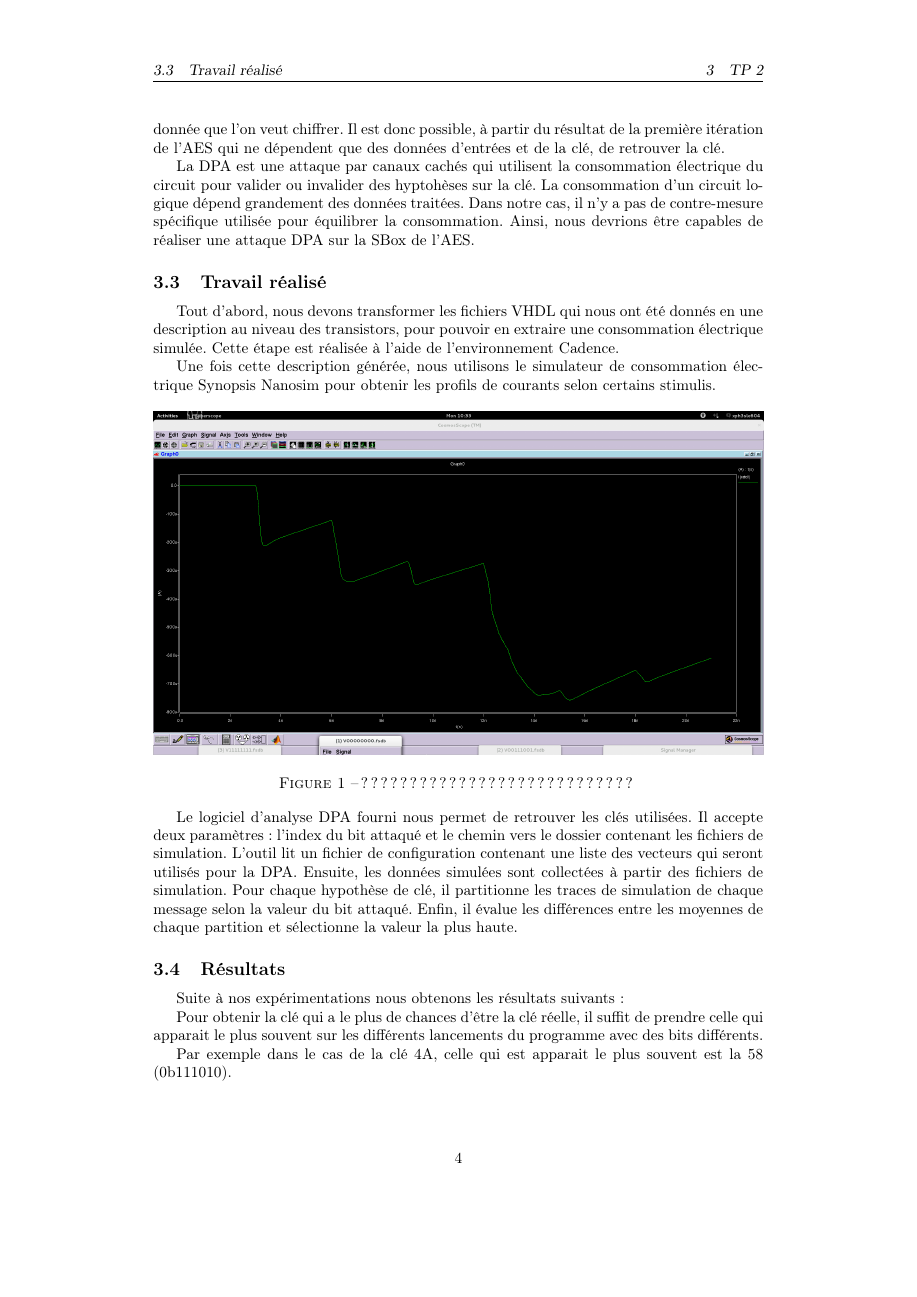
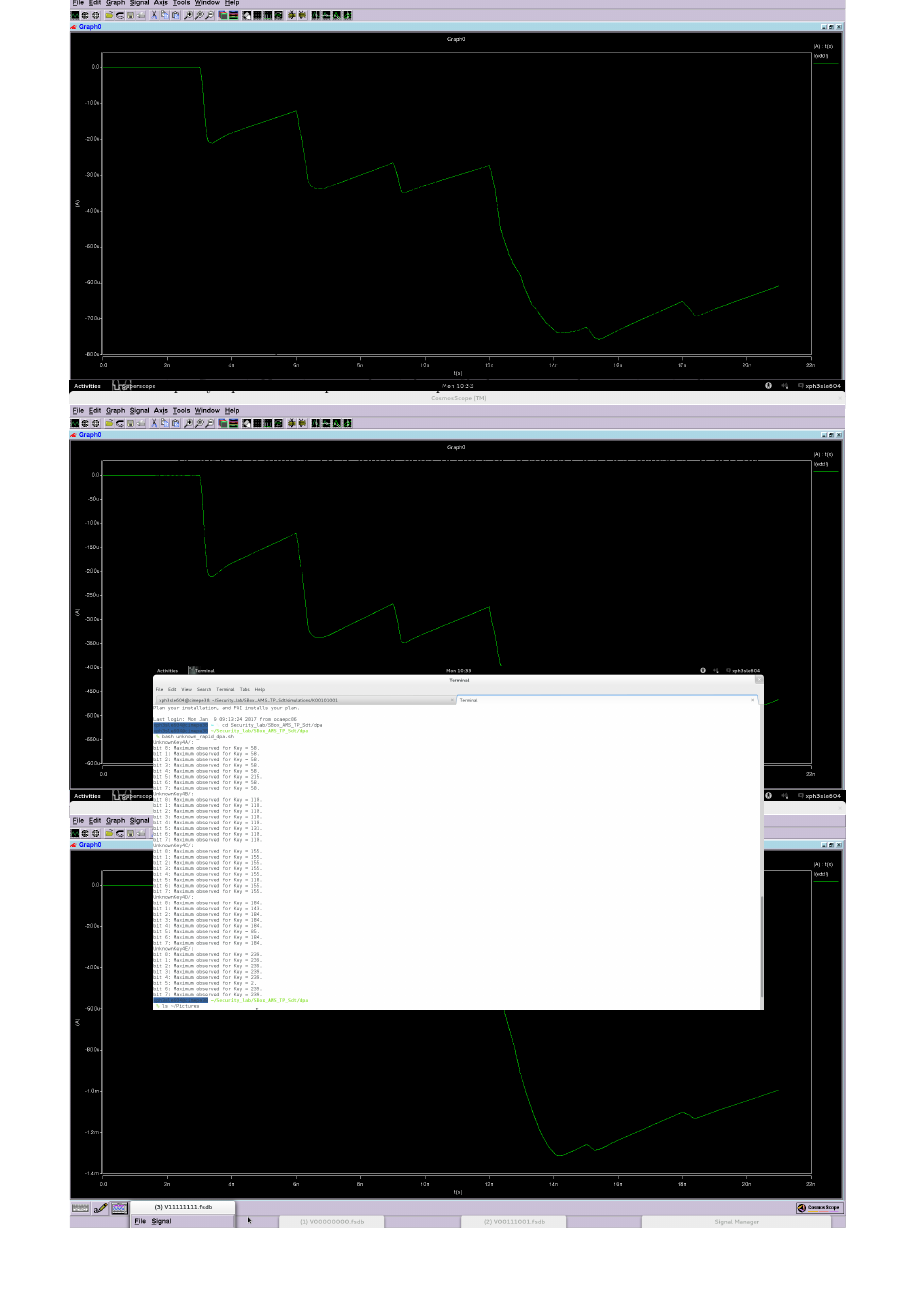
Before and after one commit to LucasMahieu/TP_secu, a LaTeX document (main.tex, which reads struct/tp2.tex): page 4 of 6 before the commit and page 4 of 5 after it. Compiled offline with pdfLaTeX.

Commit message:
tp2 version 0.1.c

```diff
--- a/struct/tp2.tex
+++ b/struct/tp2.tex
@@ -36,6 +36,6 @@ Une fois cette description générée, nous utilisons le simulateur de consommat
 électrique Synopsis Nanosim pour obtenir les profils de courants selon certains
 stimulis.
 
-\begin{figure}[h]
-\includegraphics[width=\textwidth]{courbe_courant_0}
-\caption{ ???????????????????????????? }
+\begin{figure}[h!]
+    \centering
+    \includepdf[pages={1}]{data/courants.pdf}
```
Also changed, not shown: main.pdf, struct/tp2.tex (10 more changed lines).
